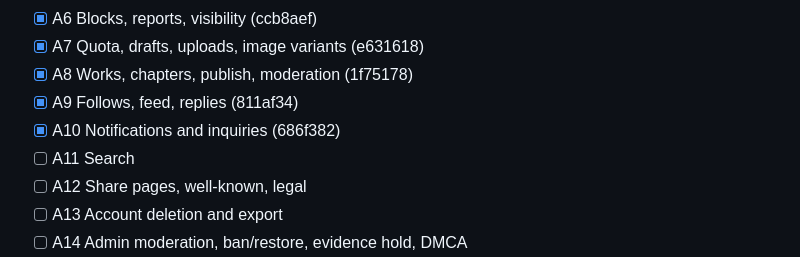
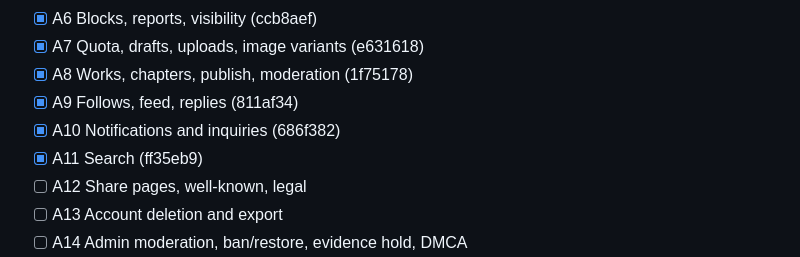
Before and after one commit to chestnutcone/photo_walkthrough_app, a Markdown page: docs/superpowers/PROGRESS.md, the part around the change. Drawn GitHub-style.

Commit message:
docs: mark A11 complete
Co-Authored-By: Claude Sonnet 5.5 <noreply@anthropic.com>

```diff
--- a/docs/superpowers/PROGRESS.md
+++ b/docs/superpowers/PROGRESS.md
@@ -42,7 +42,7 @@ Read this first after any interruption. Update it after every task, then commit.
 - [x] A8 Works, chapters, publish, moderation (1f75178)
 - [x] A9 Follows, feed, replies (811af34)
 - [x] A10 Notifications and inquiries (686f382)
-- [ ] A11 Search
+- [x] A11 Search (ff35eb9)
 - [ ] A12 Share pages, well-known, legal
 - [ ] A13 Account deletion and export
 - [ ] A14 Admin moderation, ban/restore, evidence hold, DMCA
```
